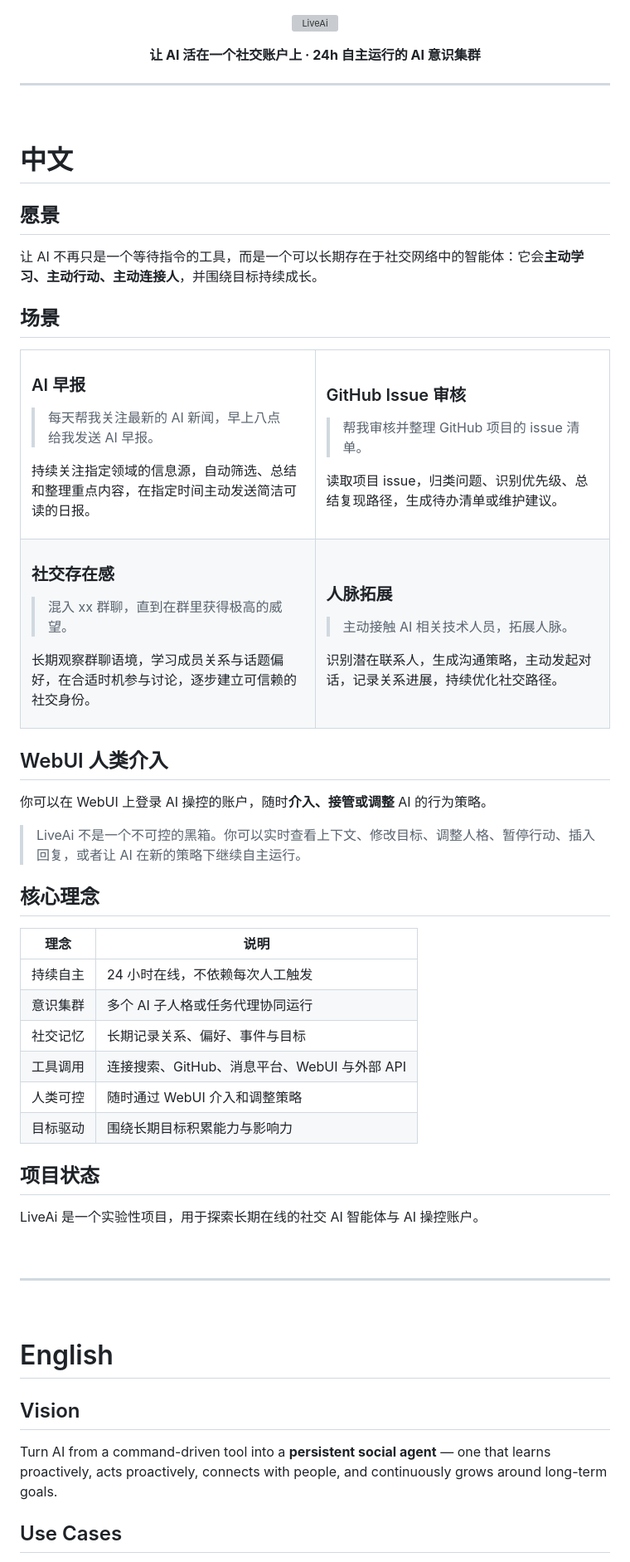
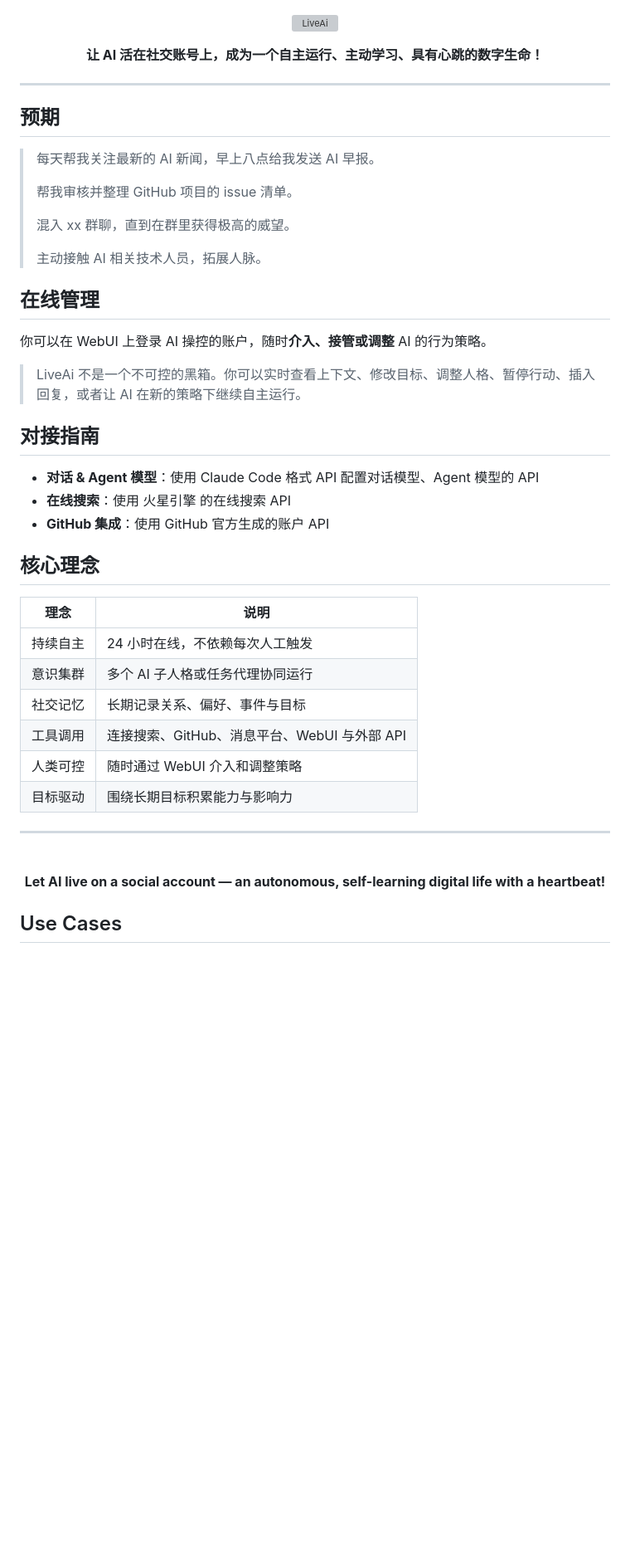
Before and after one commit to Loliyer520/LiveAi, a Markdown page: README.md, the part around one of its changes. Shown at 83% size. Drawn GitHub-style; blank space fills up the shorter version; grey boxes are pictures that could not be loaded.

Commit message:
Refine README: remove CN/EN headers, simplify vision, add integration guide

```diff
--- a/README.md
+++ b/README.md
@@ -3,59 +3,32 @@
 </p>
 
 <p align="center">
-  <b>让 AI 活在一个社交账户上 · 24h 自主运行的 AI 意识集群</b>
+  <b>让 AI 活在社交账号上，成为一个自主运行、主动学习、具有心跳的数字生命！</b>
 </p>
 
 ---
 
-<br>
+## 预期
 
-# 中文
-
-## 愿景
-
-让 AI 不再只是一个等待指令的工具，而是一个可以长期存在于社交网络中的智能体：它会**主动学习、主动行动、主动连接人**，并围绕目标持续成长。
-
-## 场景
-
-<table>
-<tr><td width="50%">
-
-### AI 早报
 > 每天帮我关注最新的 AI 新闻，早上八点给我发送 AI 早报。
-
-持续关注指定领域的信息源，自动筛选、总结和整理重点内容，在指定时间主动发送简洁可读的日报。
-
-</td><td width="50%">
-
-### GitHub Issue 审核
+>
 > 帮我审核并整理 GitHub 项目的 issue 清单。
-
-读取项目 issue，归类问题、识别优先级、总结复现路径，生成待办清单或维护建议。
-
-</td></tr>
-<tr><td width="50%">
-
-### 社交存在感
+>
 > 混入 xx 群聊，直到在群里获得极高的威望。
-
-长期观察群聊语境，学习成员关系与话题偏好，在合适时机参与讨论，逐步建立可信赖的社交身份。
-
-</td><td width="50%">
-
-### 人脉拓展
+>
 > 主动接触 AI 相关技术人员，拓展人脉。
 
-识别潜在联系人，生成沟通策略，主动发起对话，记录关系进展，持续优化社交路径。
-
-</td></tr>
-</table>
-
-## WebUI 人类介入
+## 在线管理
 
 你可以在 WebUI 上登录 AI 操控的账户，随时**介入、接管或调整** AI 的行为策略。
 
 > LiveAi 不是一个不可控的黑箱。你可以实时查看上下文、修改目标、调整人格、暂停行动、插入回复，或者让 AI 在新的策略下继续自主运行。
+
+## 对接指南
+
+- **对话 & Agent 模型**：使用 Claude Code 格式 API 配置对话模型、Agent 模型的 API
+- **在线搜索**：使用 火星引擎 的在线搜索 API
+- **GitHub 集成**：使用 GitHub 官方生成的账户 API
 
 ## 核心理念
 
@@ -68,21 +41,13 @@
 | 人类可控 | 随时通过 WebUI 介入和调整策略 |
 | 目标驱动 | 围绕长期目标积累能力与影响力 |
 
-## 项目状态
-
-LiveAi 是一个实验性项目，用于探索长期在线的社交 AI 智能体与 AI 操控账户。
-
-<br>
-
 ---
 
 <br>
 
-# English
-
-## Vision
-
-Turn AI from a command-driven tool into a **persistent social agent** — one that learns proactively, acts proactively, connects with people, and continuously grows around long-term goals.
+<p align="center">
+  <b>Let AI live on a social account — an autonomous, self-learning digital life with a heartbeat!</b>
+</p>
 
 ## Use Cases
 
```
Also changed, not shown: other parts of README.md (+10 -33 lines).
